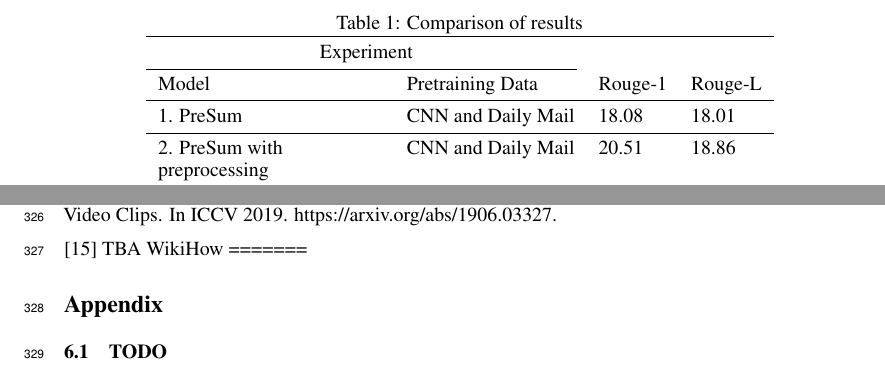
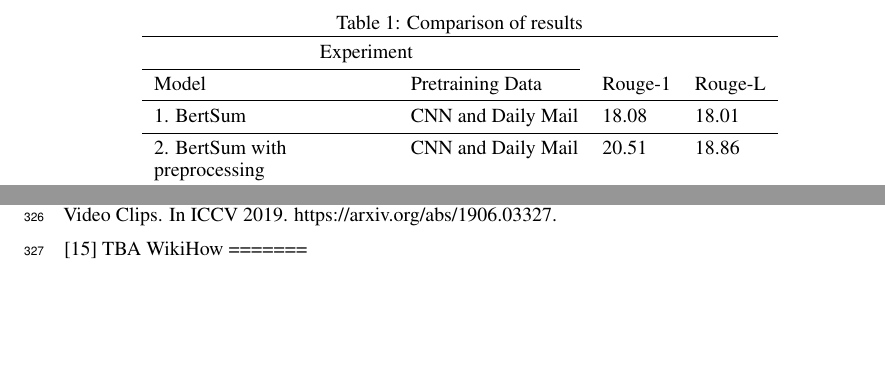
Before and after one commit to alebryvas/berk266, a LaTeX paper (paper/draft/neurips_2020.tex): two parts of pages 7 and 9 of 9, joined at a grey line, cut so that both start at the same text, the shorter picture padded with empty space. Compiled offline with pdfLaTeX.

```diff
--- a/paper/draft/neurips_2020.tex
+++ b/paper/draft/neurips_2020.tex
@@ -228,8 +228,8 @@
     \cmidrule(r){1-2}
     Model     & Pretraining Data     & Rouge-1 &Rouge-L\\
     \midrule
-   1. PreSum  & CNN  and Daily Mail &18.08 &18.01    \\
+   1. BertSum  & CNN  and Daily Mail &18.08 &18.01    \\
  \midrule
-    2. PreSum with     & CNN  and Daily Mail & 20.51 &18.86     \\
+    2. BertSum with  & CNN  and Daily Mail & 20.51 &18.86     \\
       preprocessing    & & \\
 \midrule
@@ -324,8 +324,6 @@
 
 [15] TBA WikiHow
 =======
-\section*{Appendix}
 
-\subsection{TODO}
 
 \end{document}
```
Also changed, not shown: paper/draft/neurips_2020.pdf, paper/draft/neurips_2020.tex (10 more changed lines), 1 other file.
